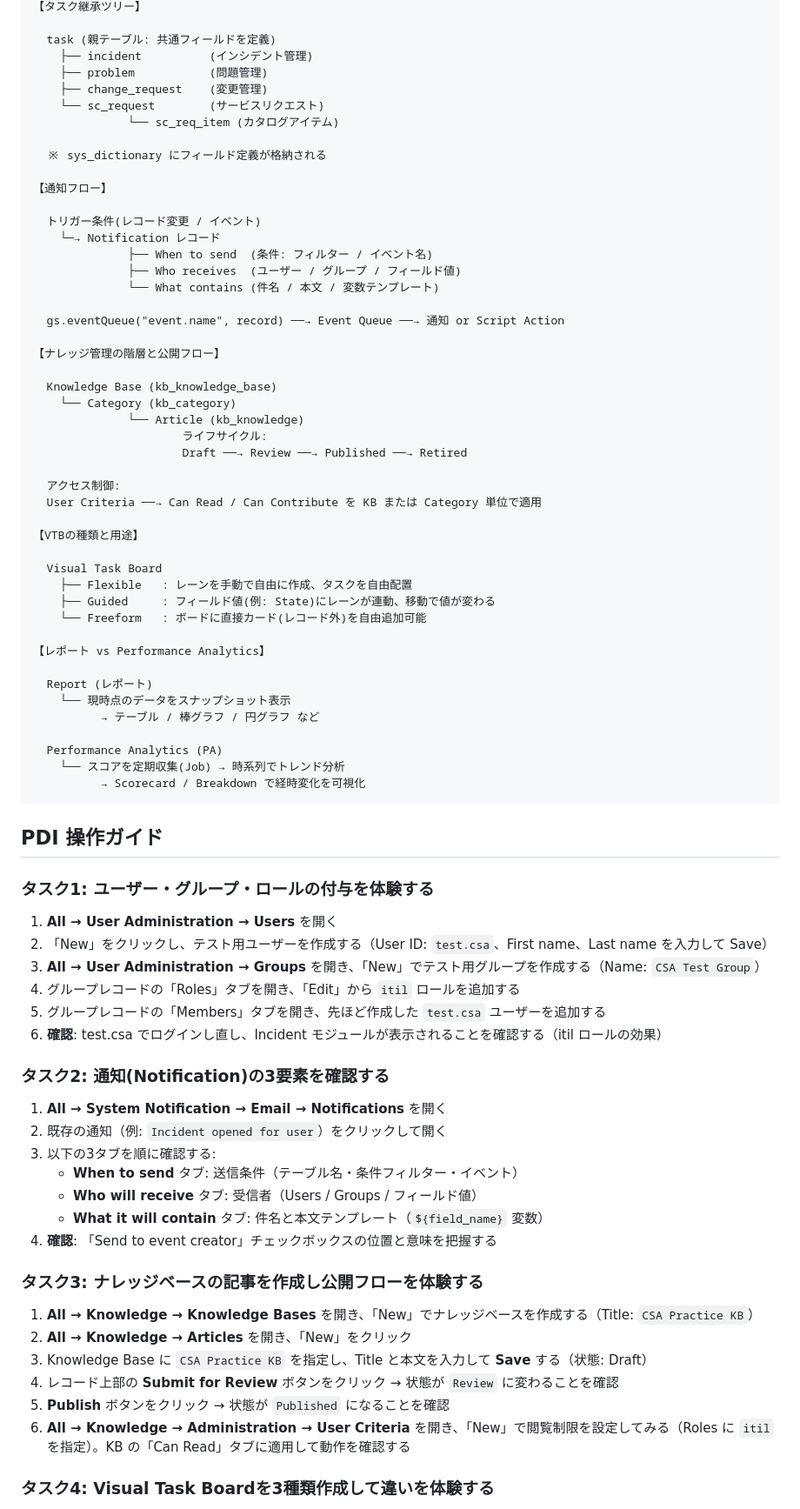
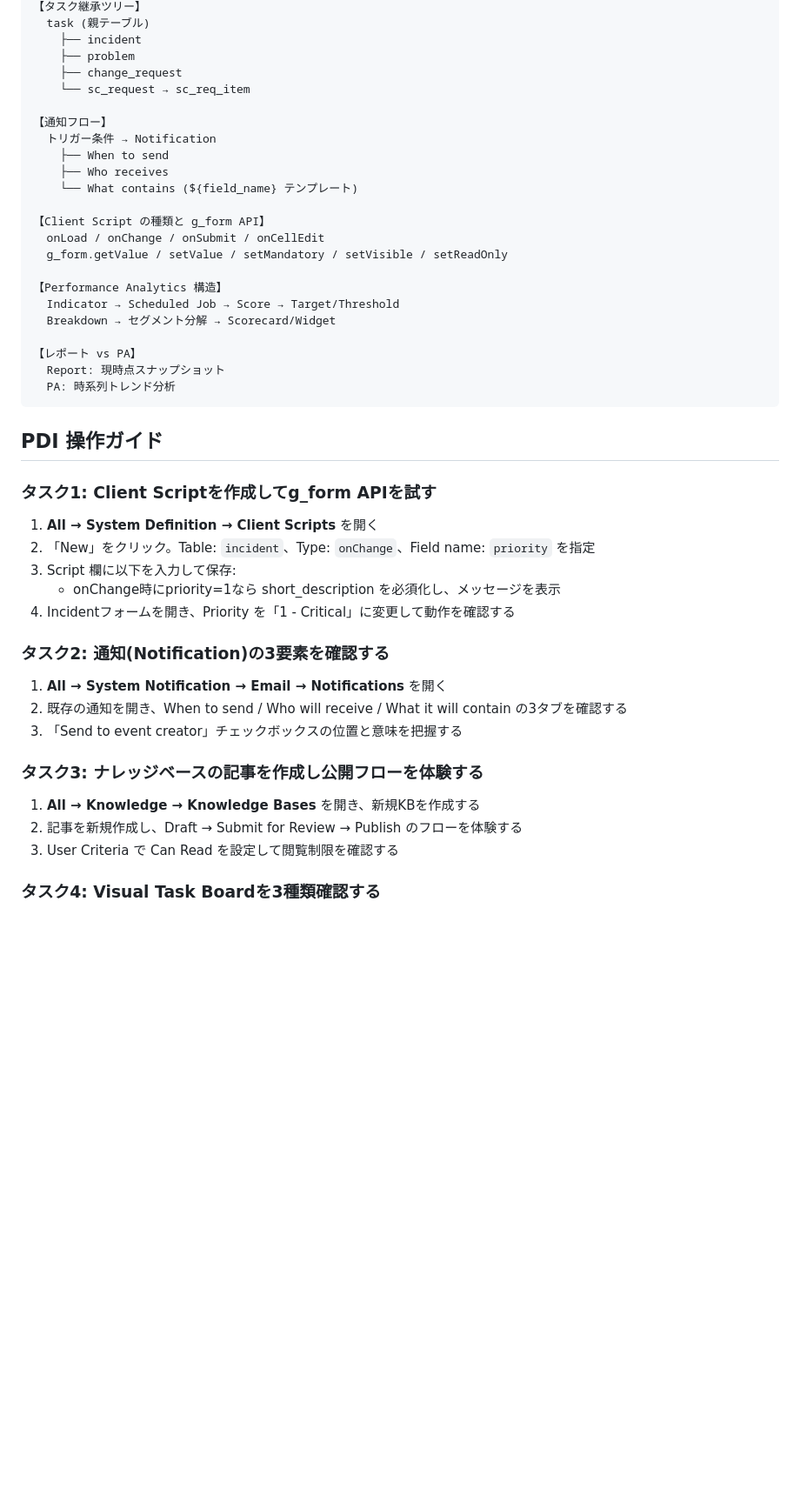
Before and after one commit to yoriyukikarahashi-code/servicenow, a Markdown page: notes/03_collaboration.md, the part around one of its changes. Shown at 87% size. Rendered like a GitHub page; blank space fills up the shorter version.

Commit message:
enhance: Domain 3 add Client Scripts/PA/Notifications, Domain 5 add GlideRecord/setAbortAction/ACL details

````diff
--- a/notes/03_collaboration.md
+++ b/notes/03_collaboration.md
@@ -43,82 +102,50 @@ Work notes(内部) / Additional comments(顧客向け)の使い分け。
 【タスク継承ツリー】
-
-  task (親テーブル: 共通フィールドを定義)
-    ├── incident          (インシデント管理)
-    ├── problem           (問題管理)
-    ├── change_request    (変更管理)
-    └── sc_request        (サービスリクエスト)
-              └── sc_req_item (カタログアイテム)
-
-  ※ sys_dictionary にフィールド定義が格納される
+  task (親テーブル)
+    ├── incident
+    ├── problem
+    ├── change_request
+    └── sc_request → sc_req_item
 
 【通知フロー】
+  トリガー条件 → Notification
+    ├── When to send
+    ├── Who receives
+    └── What contains (${field_name} テンプレート)
 
-  トリガー条件(レコード変更 / イベント)
-    └─→ Notification レコード
-              ├── When to send  (条件: フィルター / イベント名)
-              ├── Who receives  (ユーザー / グループ / フィールド値)
-              └── What contains (件名 / 本文 / 変数テンプレート)
+【Client Script の種類と g_form API】
+  onLoad / onChange / onSubmit / onCellEdit
+  g_form.getValue / setValue / setMandatory / setVisible / setReadOnly
 
-  gs.eventQueue("event.name", record) ──→ Event Queue ──→ 通知 or Script Action
+【Performance Analytics 構造】
+  Indicator → Scheduled Job → Score → Target/Threshold
+  Breakdown → セグメント分解 → Scorecard/Widget
 
-【ナレッジ管理の階層と公開フロー】
-
-  Knowledge Base (kb_knowledge_base)
-    └── Category (kb_category)
-              └── Article (kb_knowledge)
-                      ライフサイクル:
-                      Draft ──→ Review ──→ Published ──→ Retired
-
-  アクセス制御:
-  User Criteria ──→ Can Read / Can Contribute を KB または Category 単位で適用
-
-【VTBの種類と用途】
-
-  Visual Task Board
-    ├── Flexible   : レーンを手動で自由に作成、タスクを自由配置
-    ├── Guided     : フィールド値(例: State)にレーンが連動、移動で値が変わる
-    └── Freeform   : ボードに直接カード(レコード外)を自由追加可能
-
-【レポート vs Performance Analytics】
-
-  Report (レポート)
-    └── 現時点のデータをスナップショット表示
-          → テーブル / 棒グラフ / 円グラフ など
-
-  Performance Analytics (PA)
-    └── スコアを定期収集(Job) → 時系列でトレンド分析
-          → Scorecard / Breakdown で経時変化を可視化
+【レポート vs PA】
+  Report: 現時点スナップショット
+  PA: 時系列トレンド分析
 ```
 
 ## PDI 操作ガイド
 
-### タスク1: ユーザー・グループ・ロールの付与を体験する
+### タスク1: Client Scriptを作成してg_form APIを試す
 
-1. **All → User Administration → Users** を開く
-2. 「New」をクリックし、テスト用ユーザーを作成する（User ID: `test.csa`、First name、Last name を入力して Save）
-3. **All → User Administration → Groups** を開き、「New」でテスト用グループを作成する（Name: `CSA Test Group`）
-4. グループレコードの「Roles」タブを開き、「Edit」から `itil` ロールを追加する
-5. グループレコードの「Members」タブを開き、先ほど作成した `test.csa` ユーザーを追加する
-6. **確認**: test.csa でログインし直し、Incident モジュールが表示されることを確認する（itil ロールの効果）
+1. **All → System Definition → Client Scripts** を開く
+2. 「New」をクリック。Table: `incident`、Type: `onChange`、Field name: `priority` を指定
+3. Script 欄に以下を入力して保存:
+   - onChange時にpriority=1なら short_description を必須化し、メッセージを表示
+4. Incidentフォームを開き、Priority を「1 - Critical」に変更して動作を確認する
 
 ### タスク2: 通知(Notification)の3要素を確認する
 
 1. **All → System Notification → Email → Notifications** を開く
-2. 既存の通知（例: `Incident opened for user`）をクリックして開く
-3. 以下の3タブを順に確認する:
-   - **When to send** タブ: 送信条件（テーブル名・条件フィルター・イベント）
-   - **Who will receive** タブ: 受信者（Users / Groups / フィールド値）
-   - **What it will contain** タブ: 件名と本文テンプレート（`${field_name}` 変数）
-4. **確認**: 「Send to event creator」チェックボックスの位置と意味を把握する
+2. 既存の通知を開き、When to send / Who will receive / What it will contain の3タブを確認する
+3. 「Send to event creator」チェックボックスの位置と意味を把握する
 
 ### タスク3: ナレッジベースの記事を作成し公開フローを体験する
 
-1. **All → Knowledge → Knowledge Bases** を開き、「New」でナレッジベースを作成する（Title: `CSA Practice KB`）
-2. **All → Knowledge → Articles** を開き、「New」をクリック
-3. Knowledge Base に `CSA Practice KB` を指定し、Title と本文を入力して **Save** する（状態: Draft）
-4. レコード上部の **Submit for Review** ボタンをクリック → 状態が `Review` に変わることを確認
-5. **Publish** ボタンをクリック → 状態が `Published` になることを確認
-6. **All → Knowledge → Administration → User Criteria** を開き、「New」で閲覧制限を設定してみる（Roles に `itil` を指定）。KB の「Can Read」タブに適用して動作を確認する
+1. **All → Knowledge → Knowledge Bases** を開き、新規KBを作成する
+2. 記事を新規作成し、Draft → Submit for Review → Publish のフローを体験する
+3. User Criteria で Can Read を設定して閲覧制限を確認する
 
-### タスク4: Visual Task Boardを3種類作成して違いを体験する
+### タスク4: Visual Task Boardを3種類確認する
 
````
Also changed, not shown: other parts of notes/03_collaboration.md (+71 -19 lines).
